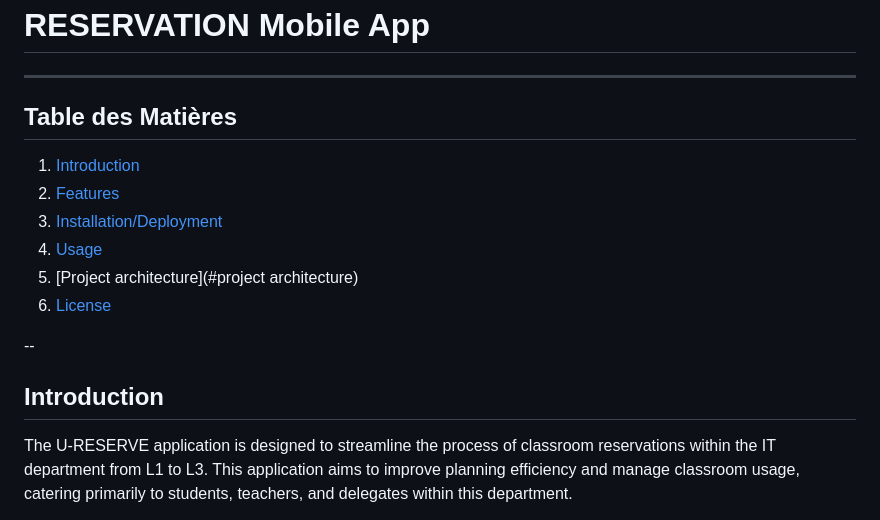
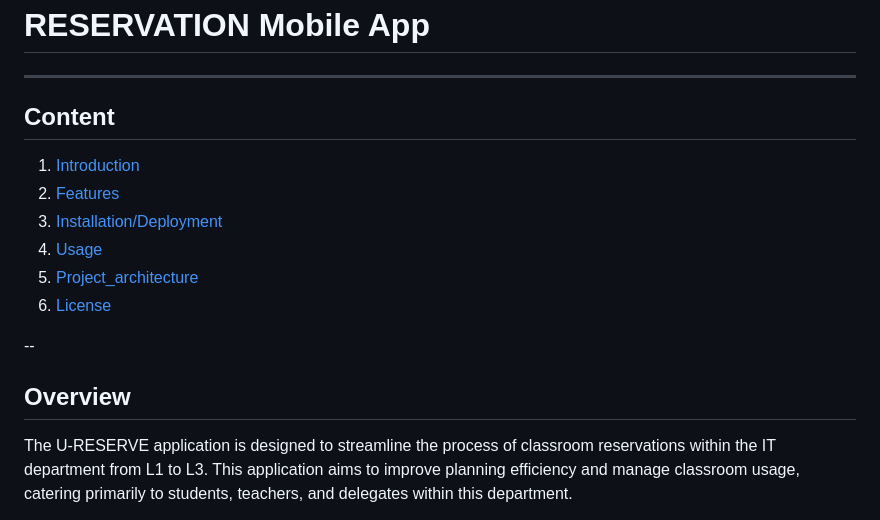
Before and after one commit to ButterflyIsCoding/Ureserv, a Markdown page: README.md, the part around the change. GitHub-like rendering.

```diff
--- a/README.md
+++ b/README.md
@@ -3,18 +3,18 @@
 
 ---
 
-## Table des Matières
+## Content
 1. [Introduction](#introduction)
 2. [Features](#features)
 3. [Installation/Deployment](#installation)
 4. [Usage](#usage)
-5. [Project architecture](#project architecture)
+5. [Project_architecture](#project_architecture)
 6. [License](#license)
 
 --
 
 
-## Introduction
+## Overview
 
 The U-RESERVE application is designed to streamline the process of classroom reservations within the IT department from L1 to L3. This application aims to improve planning efficiency and manage classroom usage, catering primarily to students, teachers, and delegates within this department.
 
```
